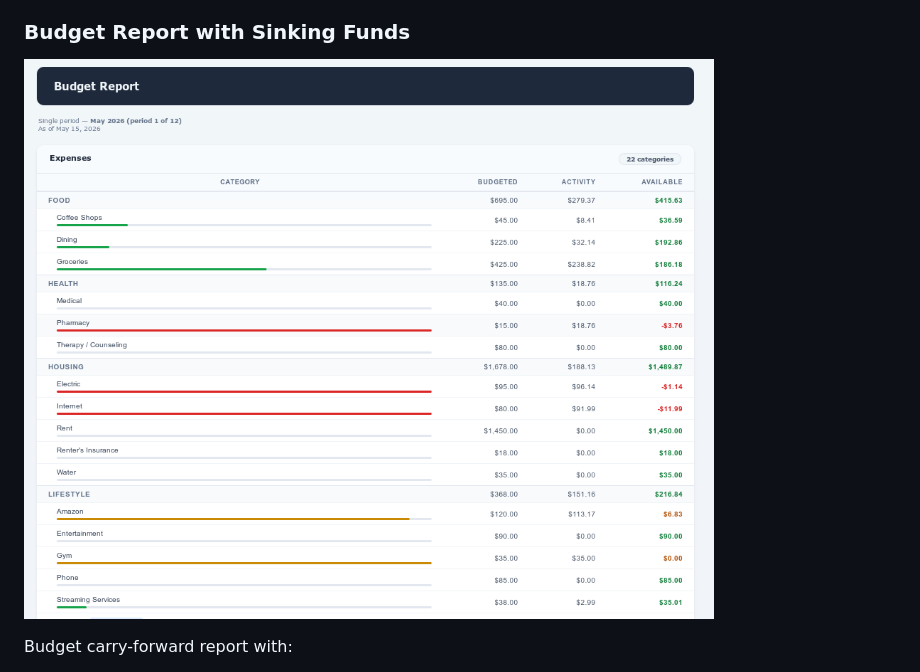
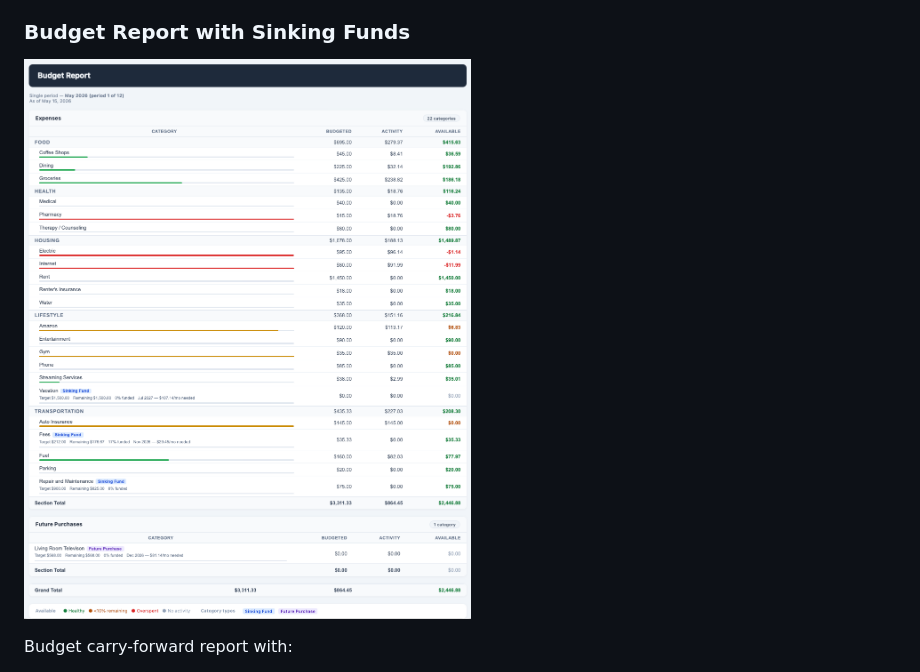
Before and after one commit to apowell656/gnucash-financial-radar, a Markdown page: README.md, the part around the change. Rendered like a GitHub page; pictures changed too: gnucash_new_budget_report.png (deleted), modified_gnucash_budget_report.png (added).

Commit message:
Better screenshot of the budget report

```diff
--- a/README.md
+++ b/README.md
@@ -191,7 +191,7 @@ Debt payoff planning report with:
 
 ### Budget Report with Sinking Funds
 
-![GnuCash Modified Budget](gnucash_new_budget_report.png)
+![GnuCash Modified Budget](modified_gnucash_budget_report.png)
 
 Budget carry-forward report with:
 
```
